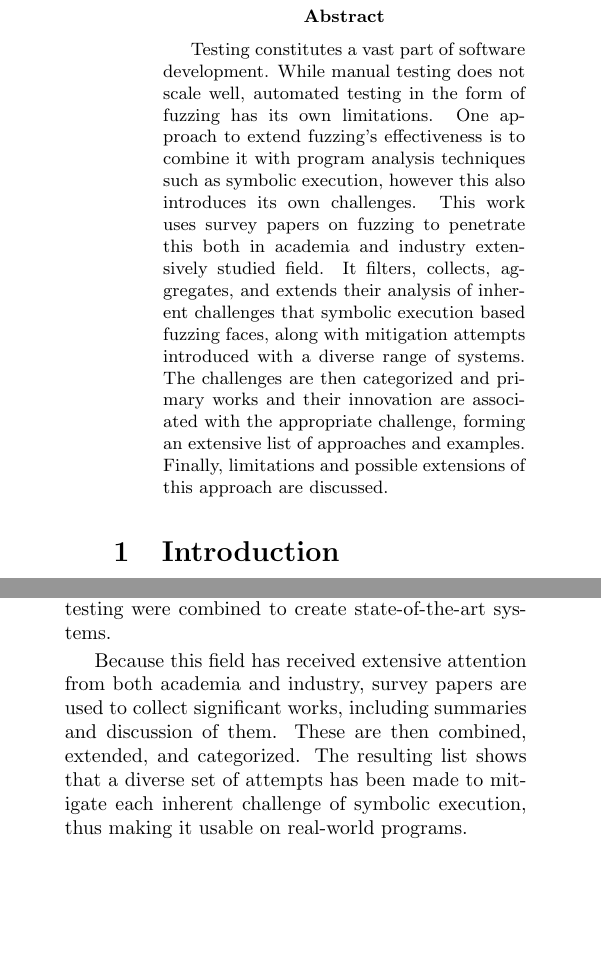
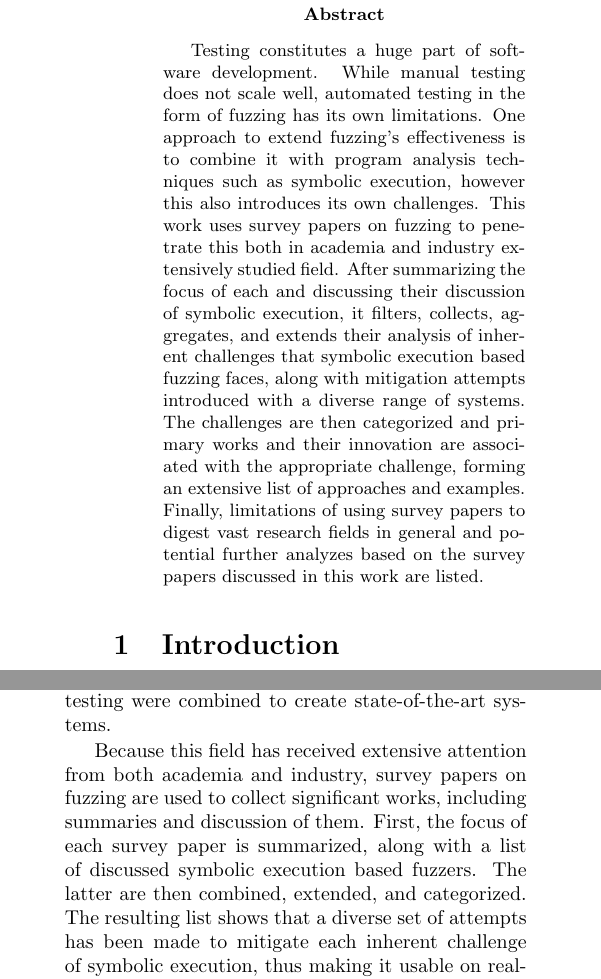
Before and after one commit to riesentoaster/fuzzing-paper, a LaTeX paper (index.tex): two parts of the columns of pages 1 and 13 of 20, joined at a grey line, cut so that both start at the same text, the shorter picture padded with empty space. Compiled offline with pdfLaTeX.

Commit message:
improving abstract and conclusion

```diff
--- a/index.tex
+++ b/index.tex
@@ -25,11 +25,11 @@
 \maketitle
 \begin{multicols}{2}
     \begin{abstract}
-        Testing constitutes a vast part of software development. While manual testing does not scale well, automated testing in the form of fuzzing has its own limitations. One approach to extend fuzzing's effectiveness is to combine it with program analysis techniques such as symbolic execution, however this also introduces its own challenges. %
+        Testing constitutes a huge part of software development. While manual testing does not scale well, automated testing in the form of fuzzing has its own limitations. One approach to extend fuzzing's effectiveness is to combine it with program analysis techniques such as symbolic execution, however this also introduces its own challenges. %
         %
-        This work uses survey papers on fuzzing to penetrate this both in academia and industry extensively studied field. It filters, collects, aggregates, and extends their analysis of inherent challenges that symbolic execution based fuzzing faces, along with mitigation attempts introduced with a diverse range of systems. The challenges are then categorized and primary works and their innovation are associated with the appropriate challenge, forming an extensive list of approaches and examples. %
+        This work uses survey papers on fuzzing to penetrate this both in academia and industry extensively studied field. After summarizing the focus of each and discussing their discussion of symbolic execution, it filters, collects, aggregates, and extends their analysis of inherent challenges that symbolic execution based fuzzing faces, along with mitigation attempts introduced with a diverse range of systems. The challenges are then categorized and primary works and their innovation are associated with the appropriate challenge, forming an extensive list of approaches and examples. %
         %
-        Finally, limitations and possible extensions of this approach are discussed.
+        Finally, limitations of using survey papers to digest vast research fields in general and potential further analyzes based on the survey papers discussed in this work are listed.
     \end{abstract}
 
     \section{Introduction}
@@ -375,7 +375,7 @@
     \label{Conclusion}
     This survey presents an introduction into fuzzing, specifically the use of symbolic execution in fuzzing systems, its challenges and innovations. It includes discussion of the theoretical foundation of both fuzzing in general and symbolic execution specifically, and explains how these two approaches to software testing were combined to create state-of-the-art systems.
 
-    Because this field has received extensive attention from both academia and industry, survey papers are used to collect significant works, including summaries and discussion of them. These are then combined, extended, and categorized. The resulting list shows that a diverse set of attempts has been made to mitigate each inherent challenge of symbolic execution, thus making it usable on real-world programs.
+    Because this field has received extensive attention from both academia and industry, survey papers on fuzzing are used to collect significant works, including summaries and discussion of them. First, the focus of each survey paper is summarized, along with a list of discussed symbolic execution based fuzzers. The latter are then combined, extended, and categorized. The resulting list shows that a diverse set of attempts has been made to mitigate each inherent challenge of symbolic execution, thus making it usable on real-world programs.
 
     Finally, this work reflects on its own approach of using existing survey papers to gather information about a certain fields. Both limitations during this process and possible additions to this work are discussed. By using this approach, an infeasibly big research area was penetrated, yielding an extensive overview of the state of the art in symbolic execution based fuzzing.
 
```
Also changed, not shown: out/index.pdf.
